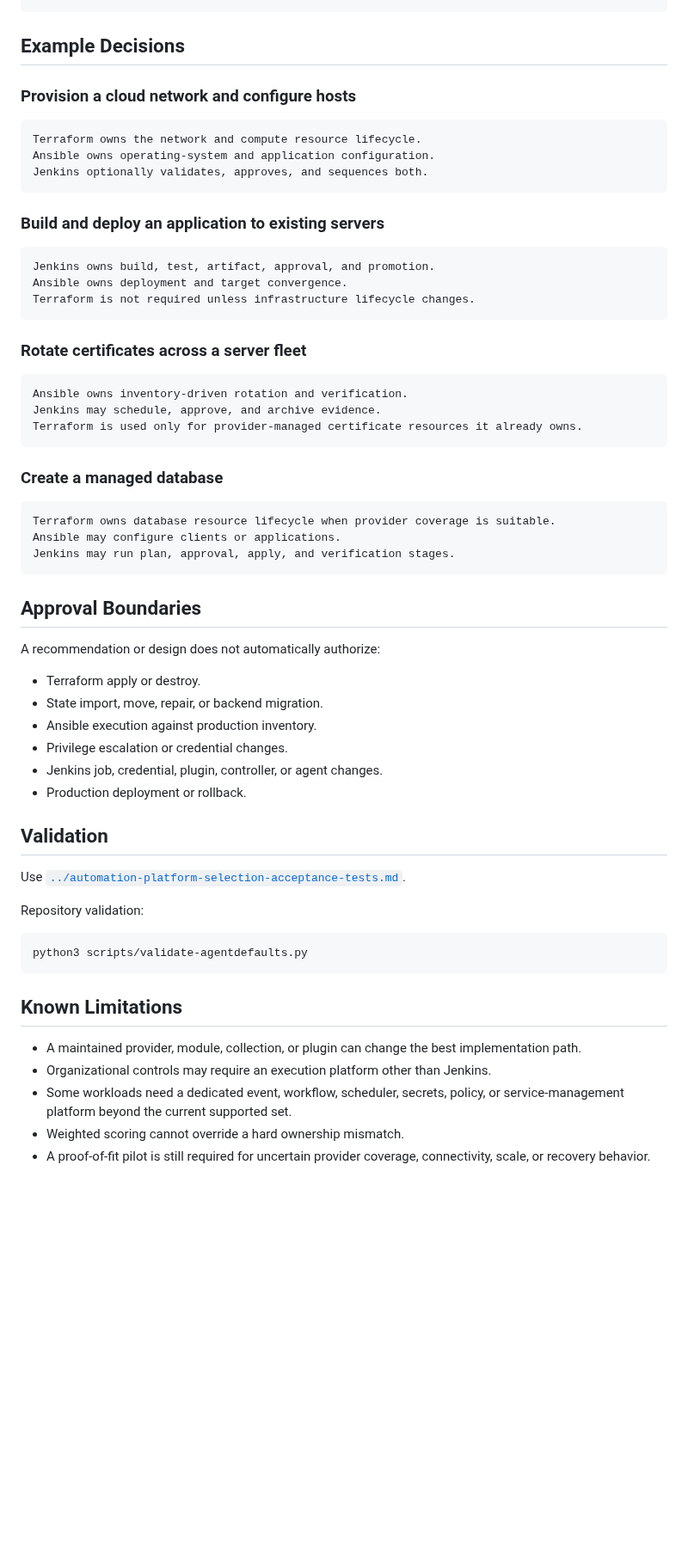
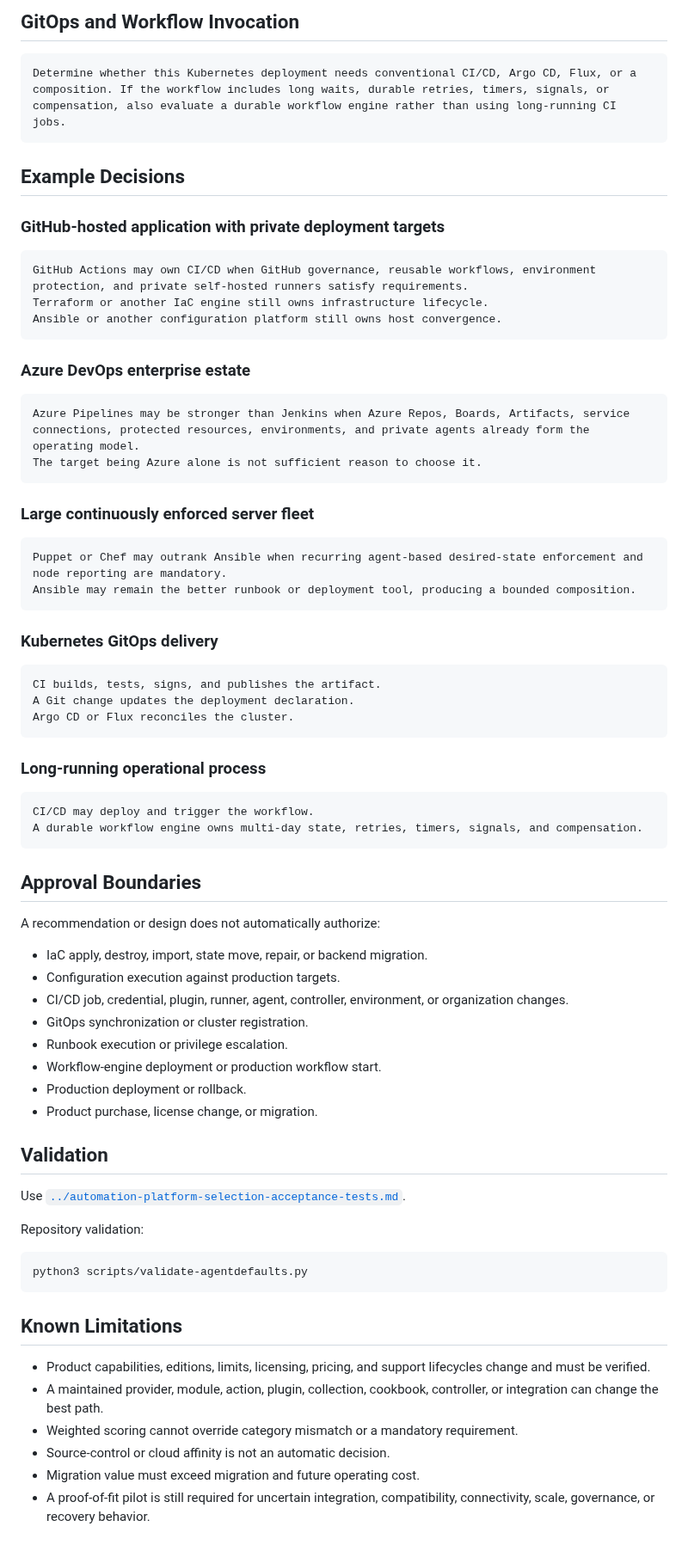
Before and after one commit to Quazmoz/agentdefaults, a Markdown page: docs/quickstarts/automation-platform-selection.md, the part around one of its changes. Shown at 86% size. Drawn GitHub-style; blank space fills up the shorter version.

Commit message:
Expand automation platform selection quickstart

````diff
--- a/docs/quickstarts/automation-platform-selection.md
+++ b/docs/quickstarts/automation-platform-selection.md
@@ -84,49 +116,60 @@ Load prompts/review/challenge-automation-platform-choice.md. Inspect the current
+## GitOps and Workflow Invocation
+
+```text
+Determine whether this Kubernetes deployment needs conventional CI/CD, Argo CD, Flux, or a composition. If the workflow includes long waits, durable retries, timers, signals, or compensation, also evaluate a durable workflow engine rather than using long-running CI jobs.
 ```
 
 ## Example Decisions
 
-### Provision a cloud network and configure hosts
+### GitHub-hosted application with private deployment targets
 
 ```text
-Terraform owns the network and compute resource lifecycle.
-Ansible owns operating-system and application configuration.
-Jenkins optionally validates, approves, and sequences both.
+GitHub Actions may own CI/CD when GitHub governance, reusable workflows, environment protection, and private self-hosted runners satisfy requirements.
+Terraform or another IaC engine still owns infrastructure lifecycle.
+Ansible or another configuration platform still owns host convergence.
 ```
 
-### Build and deploy an application to existing servers
+### Azure DevOps enterprise estate
 
 ```text
-Jenkins owns build, test, artifact, approval, and promotion.
-Ansible owns deployment and target convergence.
-Terraform is not required unless infrastructure lifecycle changes.
+Azure Pipelines may be stronger than Jenkins when Azure Repos, Boards, Artifacts, service connections, protected resources, environments, and private agents already form the operating model.
+The target being Azure alone is not sufficient reason to choose it.
 ```
 
-### Rotate certificates across a server fleet
+### Large continuously enforced server fleet
 
 ```text
-Ansible owns inventory-driven rotation and verification.
-Jenkins may schedule, approve, and archive evidence.
-Terraform is used only for provider-managed certificate resources it already owns.
+Puppet or Chef may outrank Ansible when recurring agent-based desired-state enforcement and node reporting are mandatory.
+Ansible may remain the better runbook or deployment tool, producing a bounded composition.
 ```
 
-### Create a managed database
+### Kubernetes GitOps delivery
 
 ```text
-Terraform owns database resource lifecycle when provider coverage is suitable.
-Ansible may configure clients or applications.
-Jenkins may run plan, approval, apply, and verification stages.
+CI builds, tests, signs, and publishes the artifact.
+A Git change updates the deployment declaration.
+Argo CD or Flux reconciles the cluster.
+```
+
+### Long-running operational process
+
+```text
+CI/CD may deploy and trigger the workflow.
+A durable workflow engine owns multi-day state, retries, timers, signals, and compensation.
 ```
 
 ## Approval Boundaries
 
 A recommendation or design does not automatically authorize:
 
-- Terraform apply or destroy.
-- State import, move, repair, or backend migration.
-- Ansible execution against production inventory.
-- Privilege escalation or credential changes.
-- Jenkins job, credential, plugin, controller, or agent changes.
+- IaC apply, destroy, import, state move, repair, or backend migration.
+- Configuration execution against production targets.
+- CI/CD job, credential, plugin, runner, agent, controller, environment, or organization changes.
+- GitOps synchronization or cluster registration.
+- Runbook execution or privilege escalation.
+- Workflow-engine deployment or production workflow start.
 - Production deployment or rollback.
+- Product purchase, license change, or migration.
 
 ## Validation
 
@@ -140,8 +183,9 @@ python3 scripts/validate-agentdefaults.py
 
 ## Known Limitations
 
-- A maintained provider, module, collection, or plugin can change the best implementation path.
-- Organizational controls may require an execution platform other than Jenkins.
-- Some workloads need a dedicated event, workflow, scheduler, secrets, policy, or service-management platform beyond the current supported set.
-- Weighted scoring cannot override a hard ownership mismatch.
-- A proof-of-fit pilot is still required for uncertain provider coverage, connectivity, scale, or recovery behavior.
+- Product capabilities, editions, limits, licensing, pricing, and support lifecycles change and must be verified.
+- A maintained provider, module, action, plugin, collection, cookbook, controller, or integration can change the best path.
+- Weighted scoring cannot override category mismatch or a mandatory requirement.
+- Source-control or cloud affinity is not an automatic decision.
+- Migration value must exceed migration and future operating cost.
+- A proof-of-fit pilot is still required for uncertain integration, compatibility, connectivity, scale, governance, or recovery behavior.
````
Also changed, not shown: other parts of docs/quickstarts/automation-platform-selection.md (+56 -24 lines).
